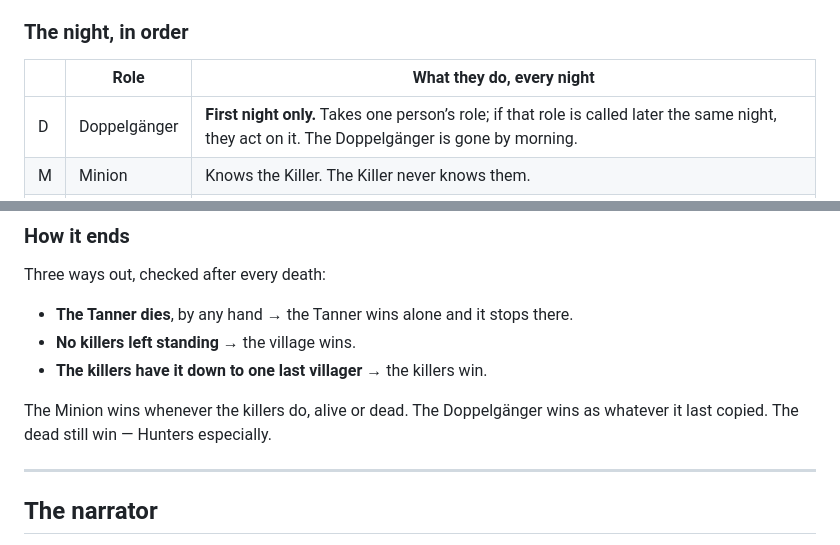
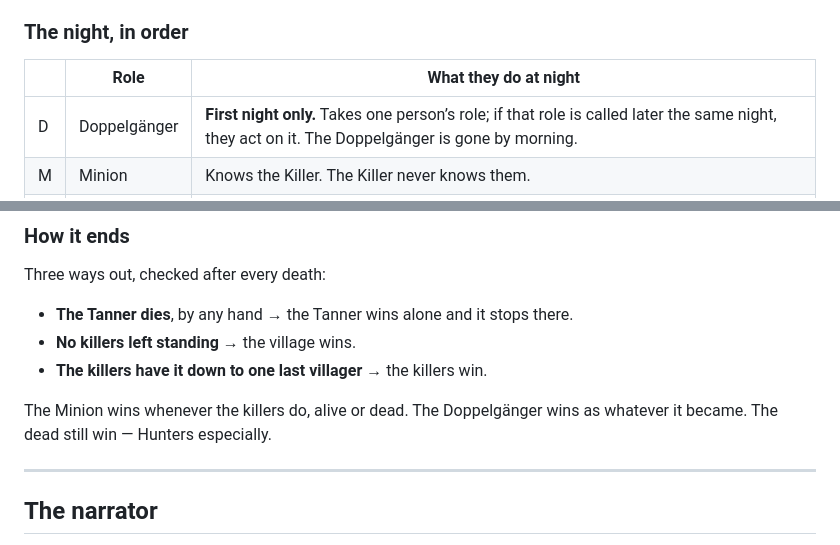
Before and after one commit to e0190/the-killer-tv, a Markdown page: README.md, 2 parts joined by grey strips. Rendered like a GitHub page.

Commit message:
auto-sync 2026-08-13 14:16:42

```diff
--- a/README.md
+++ b/README.md
@@ -74,7 +74,7 @@ without eyes opening.
 
 ### The night, in order
 
-| | Role | What they do, every night |
+| | Role | What they do at night |
 | --- | --- | --- |
 | D | Doppelgänger | **First night only.** Takes one person’s role; if that role is called later the same night, they act on it. The Doppelgänger is gone by morning. |
 | M | Minion | Knows the Killer. The Killer never knows them. |
@@ -100,7 +100,7 @@ Three ways out, checked after every death:
 - **The killers have it down to one last villager** → the killers win.
 
 The Minion wins whenever the killers do, alive or dead. The Doppelgänger wins as
-whatever it last copied. The dead still win — Hunters especially.
+whatever it became. The dead still win — Hunters especially.
 
 ---
 
```
